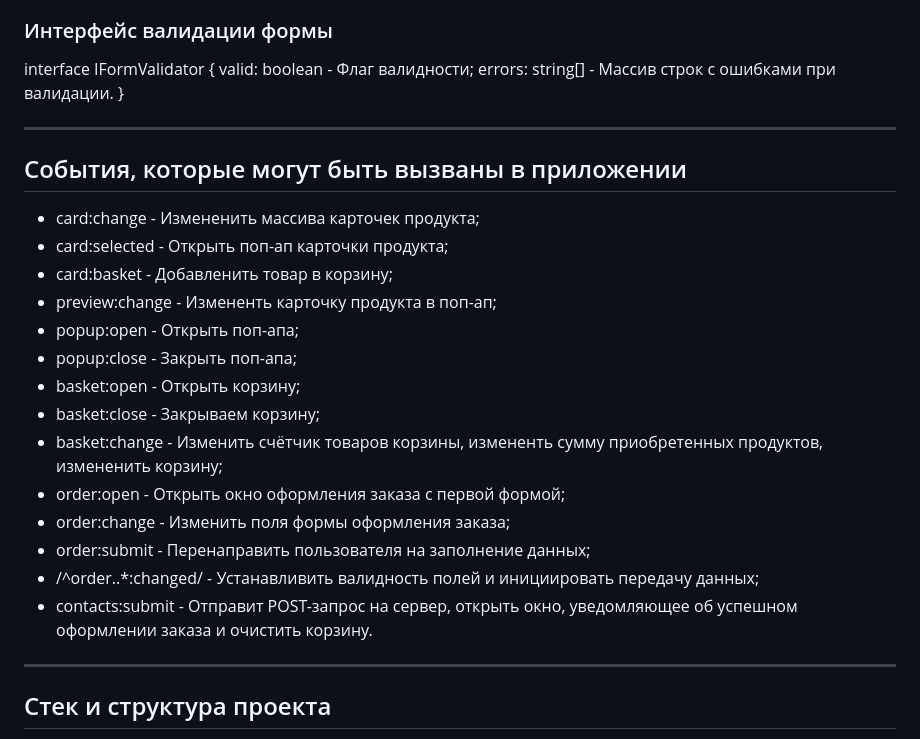
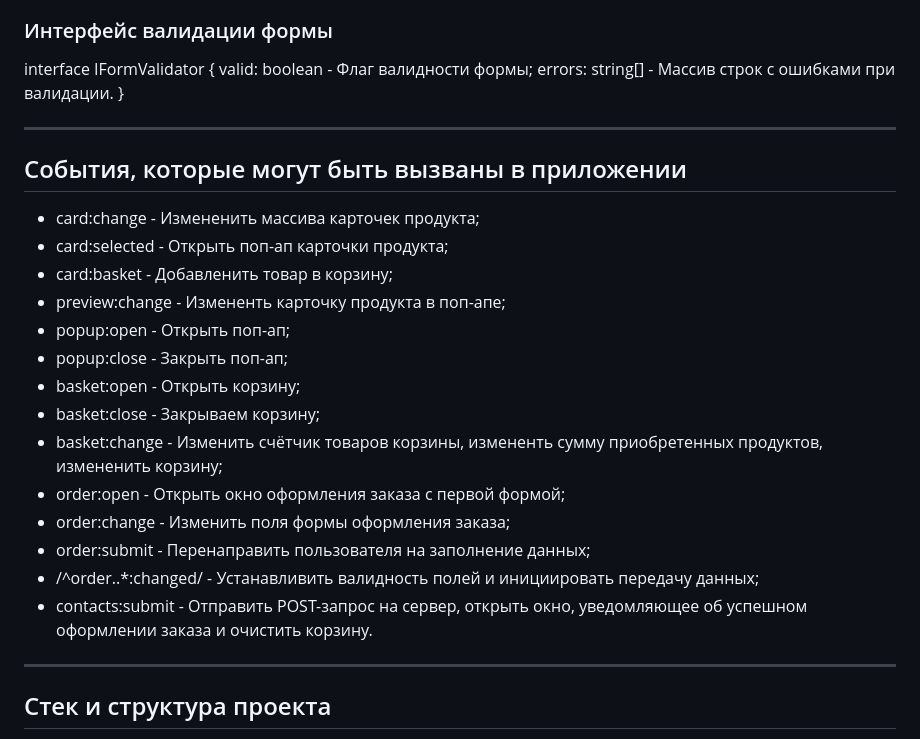
Before and after one commit to Pavel-on-GH/web-larek-frontend, a Markdown page: README.md, the part around the change. Rendered like a GitHub page.

Commit message:
3.3.4.1 - обновление документации

```diff
--- a/README.md
+++ b/README.md
@@ -423,7 +423,7 @@ interface IApi{
 ### Интерфейс валидации формы
 
 interface IFormValidator {
-valid: boolean - Флаг валидности;
+valid: boolean - Флаг валидности формы;
 errors: string[] - Массив строк с ошибками при валидации.
 }
 
@@ -434,9 +434,9 @@ errors: string[] - Массив строк с ошибками при валид
 - card:change - Измененить массива карточек продукта;
 - card:selected - Открыть поп-ап карточки продукта;
 - card:basket - Добавленить товар в корзину;
-- preview:change - Измененть карточку продукта в поп-ап;
-- popup:open - Открыть поп-апа;
-- popup:close - Закрыть поп-апа;
+- preview:change - Измененть карточку продукта в поп-апе;
+- popup:open - Открыть поп-ап;
+- popup:close - Закрыть поп-ап;
 - basket:open - Открыть корзину;
 - basket:close - Закрываем корзину;
 - basket:change - Изменить счётчик товаров корзины, измененть сумму приобретенных продуктов, измененить корзину;
@@ -444,7 +444,7 @@ errors: string[] - Массив строк с ошибками при валид
 - order:change - Изменить поля формы оформления заказа;
 - order:submit - Перенаправить пользователя на заполнение данных;
 - /^order\..\*:changed/ - Устанавливить валидность полей и инициировать передачу данных;
-- contacts:submit - Отправит POST-запрос на сервер, открыть окно, уведомляющее об успешном оформлении заказа и очистить корзину.
+- contacts:submit - Отправить POST-запрос на сервер, открыть окно, уведомляющее об успешном оформлении заказа и очистить корзину.
 
 ---
 
```
